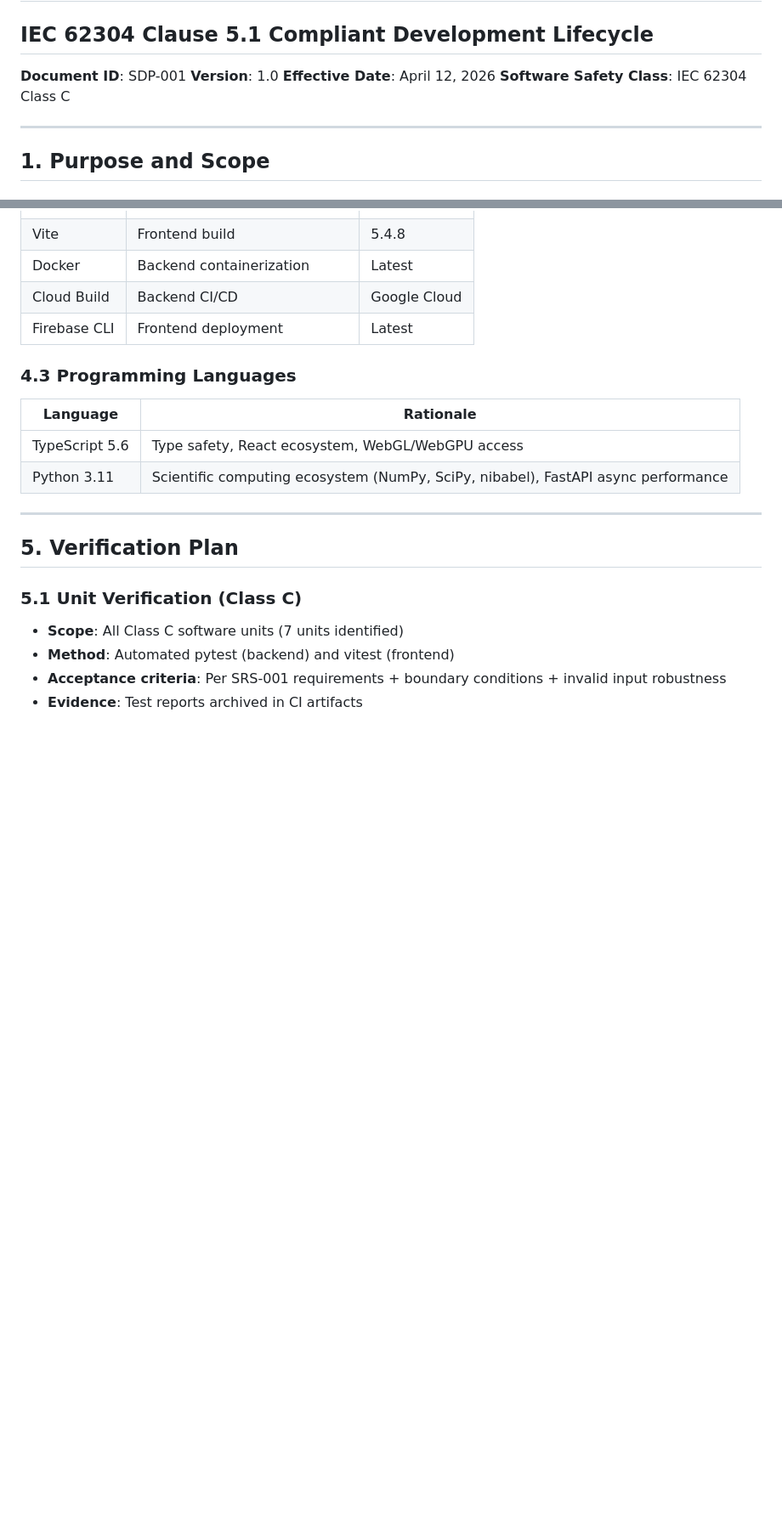
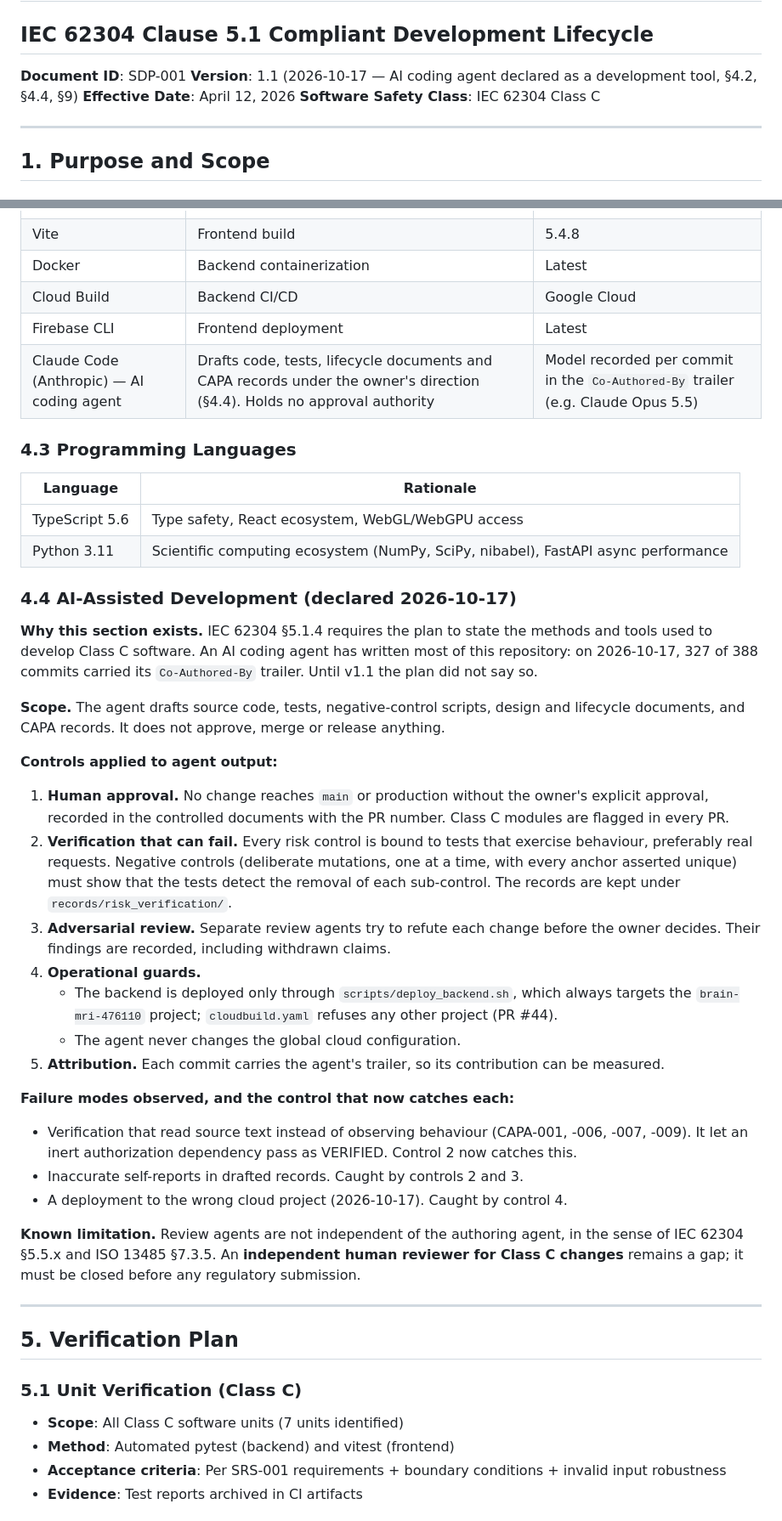
Before and after one commit to nicolasbonilla/medical-imaging-viewer, a Markdown page: docs/iec62304/01_Software_Development_Plan.md, 2 parts joined by grey strips. Shown at 85% size. Drawn GitHub-style; blank space fills up the shorter version.

Commit message:
docs(iec62304): declare the AI coding agent as a development tool in SDP-001 v1.1 (IEC 62304 5.1.4)
327 of 388 commits carry the agent's Co-Authored-By trailer; the plan did not say so.
Adds the tool row (4.2), section 4.4 (scope, controls on agent output, failure modes
observed with the CAPA that now catches each, and the open gap: no independent human
reviewer for Class C changes) and a non-role row in 9.

Co-Authored-By: Claude Opus 5.5 (1M context) <noreply@anthropic.com>

```diff
--- a/docs/iec62304/01_Software_Development_Plan.md
+++ b/docs/iec62304/01_Software_Development_Plan.md
@@ -3,7 +3,7 @@
 ## IEC 62304 Clause 5.1 Compliant Development Lifecycle
 
 **Document ID**: SDP-001
-**Version**: 1.0
+**Version**: 1.1 (2026-10-17 — AI coding agent declared as a development tool, §4.2, §4.4, §9)
 **Effective Date**: April 12, 2026
 **Software Safety Class**: IEC 62304 Class C
 
@@ -93,6 +93,7 @@ Iteration N:
 | Docker | Backend containerization | Latest |
 | Cloud Build | Backend CI/CD | Google Cloud |
 | Firebase CLI | Frontend deployment | Latest |
+| Claude Code (Anthropic) — AI coding agent | Drafts code, tests, lifecycle documents and CAPA records under the owner's direction (§4.4). Holds no approval authority | Model recorded per commit in the `Co-Authored-By` trailer (e.g. Claude Opus 5.5) |
 
 ### 4.3 Programming Languages
 
@@ -100,6 +101,42 @@ Iteration N:
 |----------|-----------|
 | TypeScript 5.6 | Type safety, React ecosystem, WebGL/WebGPU access |
 | Python 3.11 | Scientific computing ecosystem (NumPy, SciPy, nibabel), FastAPI async performance |
+
+### 4.4 AI-Assisted Development (declared 2026-10-17)
+
+**Why this section exists.** IEC 62304 §5.1.4 requires the plan to state the methods and tools used
+to develop Class C software. An AI coding agent has written most of this repository: on
+2026-10-17, 327 of 388 commits carried its `Co-Authored-By` trailer. Until v1.1 the plan did not
+say so.
+
+**Scope.** The agent drafts source code, tests, negative-control scripts, design and lifecycle
+documents, and CAPA records. It does not approve, merge or release anything.
+
+**Controls applied to agent output:**
+1. **Human approval.** No change reaches `main` or production without the owner's explicit
+   approval, recorded in the controlled documents with the PR number. Class C modules are flagged
+   in every PR.
+2. **Verification that can fail.** Every risk control is bound to tests that exercise behaviour,
+   preferably real requests. Negative controls (deliberate mutations, one at a time, with every
+   anchor asserted unique) must show that the tests detect the removal of each sub-control. The
+   records are kept under `records/risk_verification/`.
+3. **Adversarial review.** Separate review agents try to refute each change before the owner
+   decides. Their findings are recorded, including withdrawn claims.
+4. **Operational guards.**
+   - The backend is deployed only through `scripts/deploy_backend.sh`, which always targets the
+     `brain-mri-476110` project; `cloudbuild.yaml` refuses any other project (PR #44).
+   - The agent never changes the global cloud configuration.
+5. **Attribution.** Each commit carries the agent's trailer, so its contribution can be measured.
+
+**Failure modes observed, and the control that now catches each:**
+- Verification that read source text instead of observing behaviour (CAPA-001, -006, -007, -009).
+  It let an inert authorization dependency pass as VERIFIED. Control 2 now catches this.
+- Inaccurate self-reports in drafted records. Caught by controls 2 and 3.
+- A deployment to the wrong cloud project (2026-10-17). Caught by control 4.
+
+**Known limitation.** Review agents are not independent of the authoring agent, in the sense of
+IEC 62304 §5.5.x and ISO 13485 §7.3.5. An **independent human reviewer for Class C changes**
+remains a gap; it must be closed before any regulatory submission.
 
 ---
 
```
Also changed, not shown: other parts of docs/iec62304/01_Software_Development_Plan.md (+1 -0 lines).
